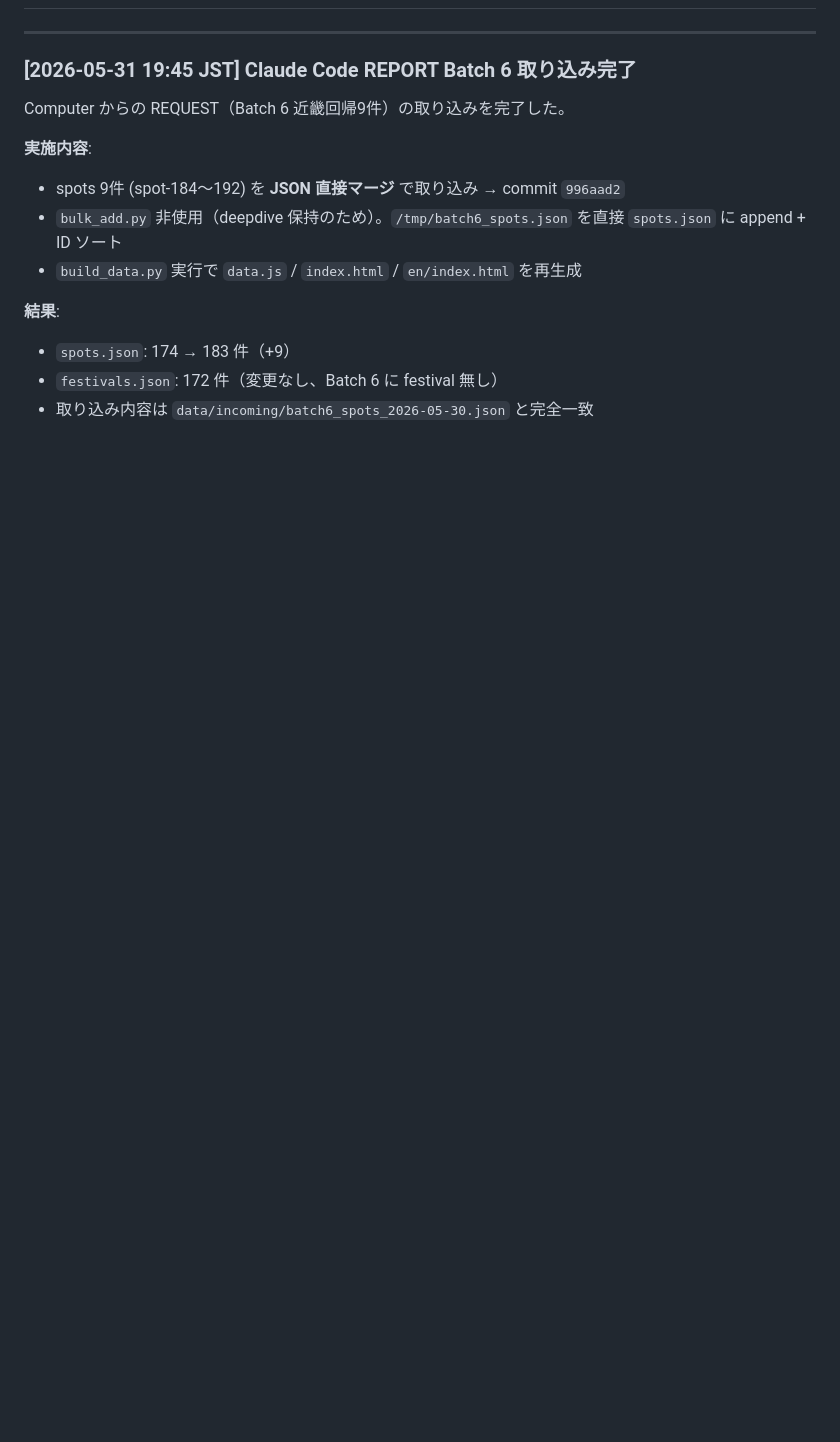
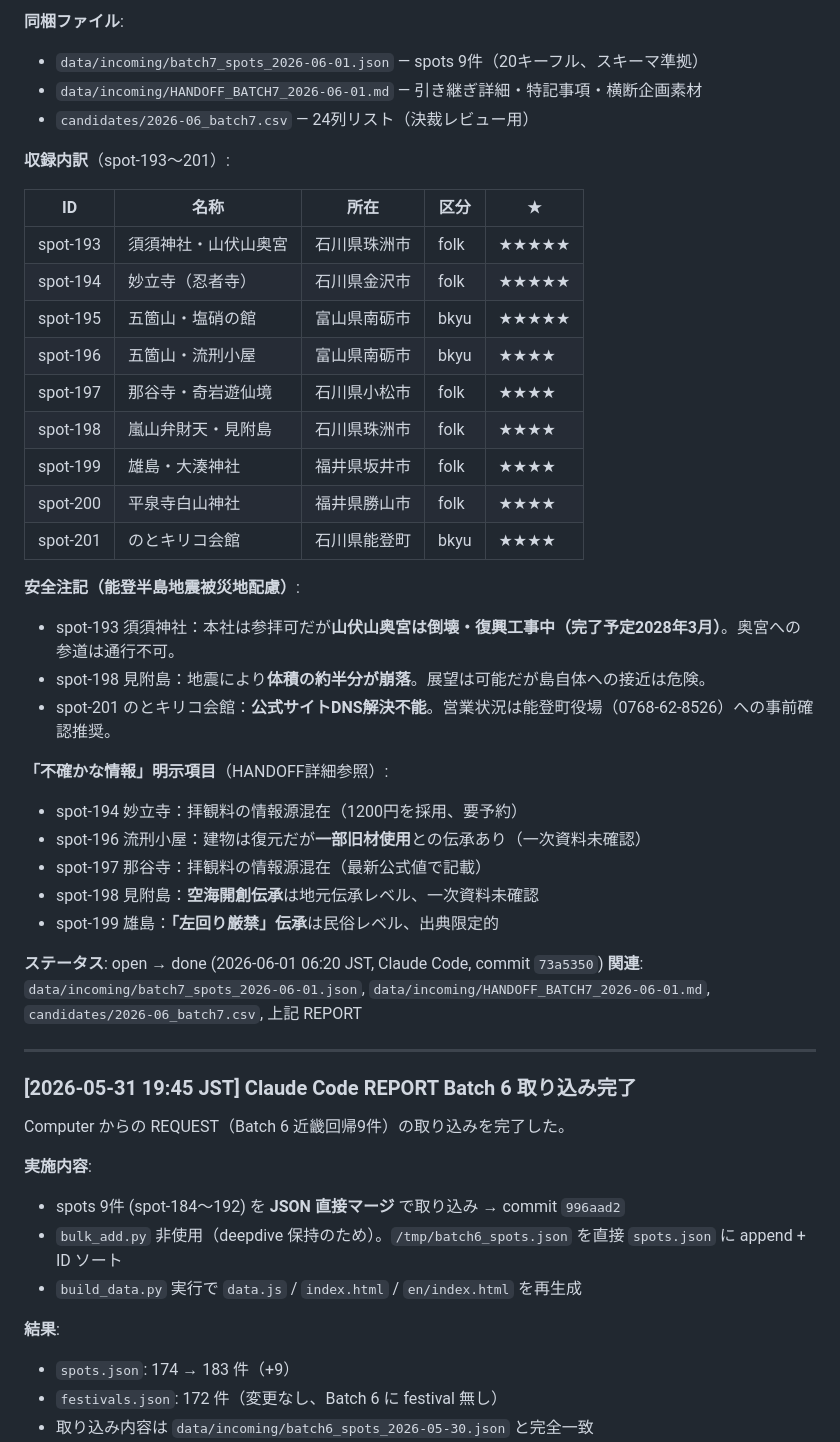
Before and after one commit to tydmthr/kinki-tokai-chinspot, a Markdown page: docs/NOTICE_BOARD.md, the part around one of its changes. Drawn GitHub-style; blank space fills up the shorter version.

```diff
--- a/docs/NOTICE_BOARD.md
+++ b/docs/NOTICE_BOARD.md
@@ -53,3 +112,39 @@ docs(notice): <種別> <短いタイトル> (<発信者>)
+**同梱ファイル**:
+
+- `data/incoming/batch7_spots_2026-06-01.json` — spots 9件（20キーフル、スキーマ準拠）
+- `data/incoming/HANDOFF_BATCH7_2026-06-01.md` — 引き継ぎ詳細・特記事項・横断企画素材
+- `candidates/2026-06_batch7.csv` — 24列リスト（決裁レビュー用）
+
+**収録内訳**（spot-193〜201）:
+
+| ID | 名称 | 所在 | 区分 | ★ |
+|---|---|---|---|---|
+| spot-193 | 須須神社・山伏山奥宮 | 石川県珠洲市 | folk | ★★★★★ |
+| spot-194 | 妙立寺（忍者寺） | 石川県金沢市 | folk | ★★★★★ |
+| spot-195 | 五箇山・塩硝の館 | 富山県南砺市 | bkyu | ★★★★★ |
+| spot-196 | 五箇山・流刑小屋 | 富山県南砺市 | bkyu | ★★★★ |
+| spot-197 | 那谷寺・奇岩遊仙境 | 石川県小松市 | folk | ★★★★ |
+| spot-198 | 嵐山弁財天・見附島 | 石川県珠洲市 | folk | ★★★★ |
+| spot-199 | 雄島・大湊神社 | 福井県坂井市 | folk | ★★★★ |
+| spot-200 | 平泉寺白山神社 | 福井県勝山市 | folk | ★★★★ |
+| spot-201 | のとキリコ会館 | 石川県能登町 | bkyu | ★★★★ |
+
+**安全注記（能登半島地震被災地配慮）**:
+
+- spot-193 須須神社：本社は参拝可だが**山伏山奥宮は倒壊・復興工事中（完了予定2028年3月）**。奥宮への参道は通行不可。
+- spot-198 見附島：地震により**体積の約半分が崩落**。展望は可能だが島自体への接近は危険。
+- spot-201 のとキリコ会館：**公式サイトDNS解決不能**。営業状況は能登町役場（0768-62-8526）への事前確認推奨。
+
+**「不確かな情報」明示項目**（HANDOFF詳細参照）:
+
+- spot-194 妙立寺：拝観料の情報源混在（1200円を採用、要予約）
+- spot-196 流刑小屋：建物は復元だが**一部旧材使用**との伝承あり（一次資料未確認）
+- spot-197 那谷寺：拝観料の情報源混在（最新公式値で記載）
+- spot-198 見附島：**空海開創伝承**は地元伝承レベル、一次資料未確認
+- spot-199 雄島：**「左回り厳禁」伝承**は民俗レベル、出典限定的
+
+**ステータス**: open → done (2026-06-01 06:20 JST, Claude Code, commit `73a5350`)
+**関連**: `data/incoming/batch7_spots_2026-06-01.json`, `data/incoming/HANDOFF_BATCH7_2026-06-01.md`, `candidates/2026-06_batch7.csv`, 上記 REPORT
 
 ---
 
```
Also changed, not shown: other parts of docs/NOTICE_BOARD.md (+59 -0 lines).
